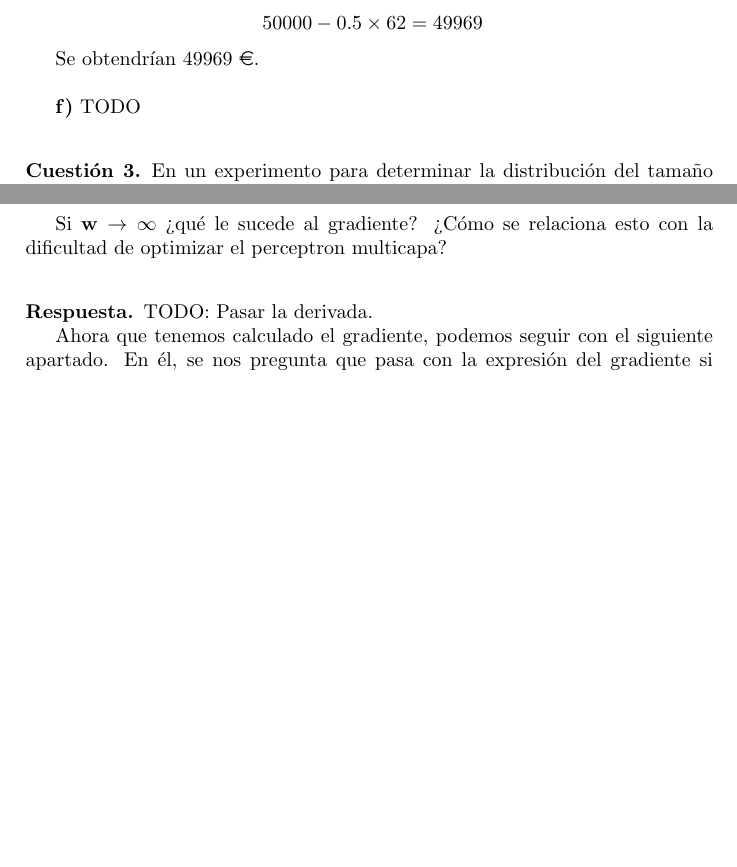
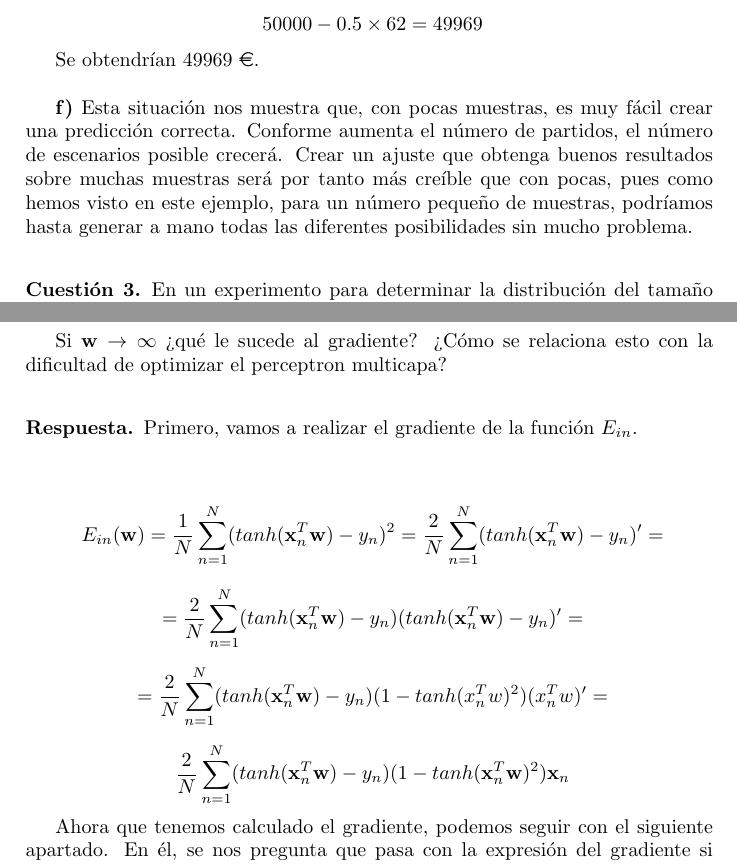
Before and after one commit to LuisSuall/AprendizajeAutomatico, a LaTeX document (Teoría/Entrega 3/Teoría 3.tex): two parts of pages 2 and 6 of 6, joined at a grey line, cut so that both start at the same text, the shorter picture padded with empty space. Compiled offline with pdfLaTeX.

Commit message:
Fin entrega 3 de teoría

```diff
--- a/Teoría/Entrega 3/Teoría 3.tex
+++ b/Teoría/Entrega 3/Teoría 3.tex
@@ -12,7 +12,7 @@
 \usepackage{eurosym}
 
 \author{Luis Suárez Lloréns}
-\title{Cuestionario 2}
+\title{Cuestionario 3}
 \date{}
 
 \theoremstyle{definition}
@@ -85,7 +85,7 @@ Simplemente tenemos que realizar la siguiente operación:\\
 Se obtendrían 49969 \euro.\\
 
 \textbf{f)}
-TODO\\
+Esta situación nos muestra que, con pocas muestras, es muy fácil crear una predicción correcta. Conforme aumenta el número de partidos, el número de escenarios posible crecerá. Crear un ajuste que obtenga buenos resultados sobre muchas muestras será por tanto más creíble que con pocas, pues como hemos visto en este ejemplo, para un número pequeño de muestras, podríamos hasta generar a mano todas las diferentes posibilidades sin mucho problema.\\
 
 \end{respuesta}
 
@@ -198,13 +196,28 @@ En cada capa, se realiza el producto del vector de las entradas por la matriz de
 
 %10
 \begin{cuestion}
-Para el perceptron sigmoidal $h(x) = tanh(\mathbf{x}^T\mathbf{w})$, sea el error de ajuste $E_{in}(\mathbf{w} = \frac{1}{N} \sum_{n=1}^N (tanh(\mathbf{x}_n^T\mathbf{w}) - y_n)^2$. Mostrar que
+Para el perceptron sigmoidal $h(x) = tanh(\mathbf{x}^T\mathbf{w})$, sea el error de ajuste $E_{in}(\mathbf{w}) = \frac{1}{N} \sum_{n=1}^N (tanh(\mathbf{x}_n^T\mathbf{w}) - y_n)^2$. Mostrar que
 \[ \nabla E_{in}(\mathbf{w}) = \frac{2}{N} \sum_{n=1}^N (tanh(\mathbf{x}_n^T \mathbf{w}) -y_n) (1-tanh(\mathbf{x}_n^T \mathbf{w})^2)\mathbf{x}_n	\]
 
 Si $\mathbf{w} \rightarrow \infty$ ¿qué le sucede al gradiente? ¿Cómo se relaciona esto con la dificultad de optimizar el perceptron multicapa?\\
 \end{cuestion}
 \begin{respuesta}
-TODO: Pasar la derivada.
+Primero, vamos a realizar el gradiente de la función $E_{in}$.\\
+
+\[
+\ E_{in}(\mathbf{w}) = \frac{1}{N} \sum_{n=1}^N (tanh(\mathbf{x}_n^T\mathbf{w}) - y_n)^2 =  \frac{2}{N} \sum_{n=1}^N (tanh(\mathbf{x}_n^T\mathbf{w}) - y_n)^{\prime}=
+\]
+\[
+\ = \frac{2}{N} \sum_{n=1}^N (tanh(\mathbf{x}_n^T\mathbf{w}) - y_n) (tanh(\mathbf{x}_n^T\mathbf{w}) - y_n)^{\prime} =
+\]
+
+\[
+\ = \frac{2}{N} \sum_{n=1}^N (tanh(\mathbf{x}_n^T\mathbf{w}) - y_n) (1 - tanh(x_n^Tw)^2)(x_n^Tw)^{\prime} =
+\]
+
+\[
+\ \frac{2}{N} \sum_{n=1}^N (tanh(\mathbf{x}_n^T \mathbf{w}) -y_n) (1-tanh(\mathbf{x}_n^T \mathbf{w})^2)\mathbf{x}_n
+\]
 
 Ahora que tenemos calculado el gradiente, podemos seguir con el siguiente apartado. En él, se nos pregunta que pasa con la expresión del gradiente si $w \rightarrow \infty$.\\
 
```
Also changed, not shown: Teoría/Entrega 3/Teoría 3.pdf, Teoría/Entrega 3/Teoría 3.tex (2 more changed lines).
